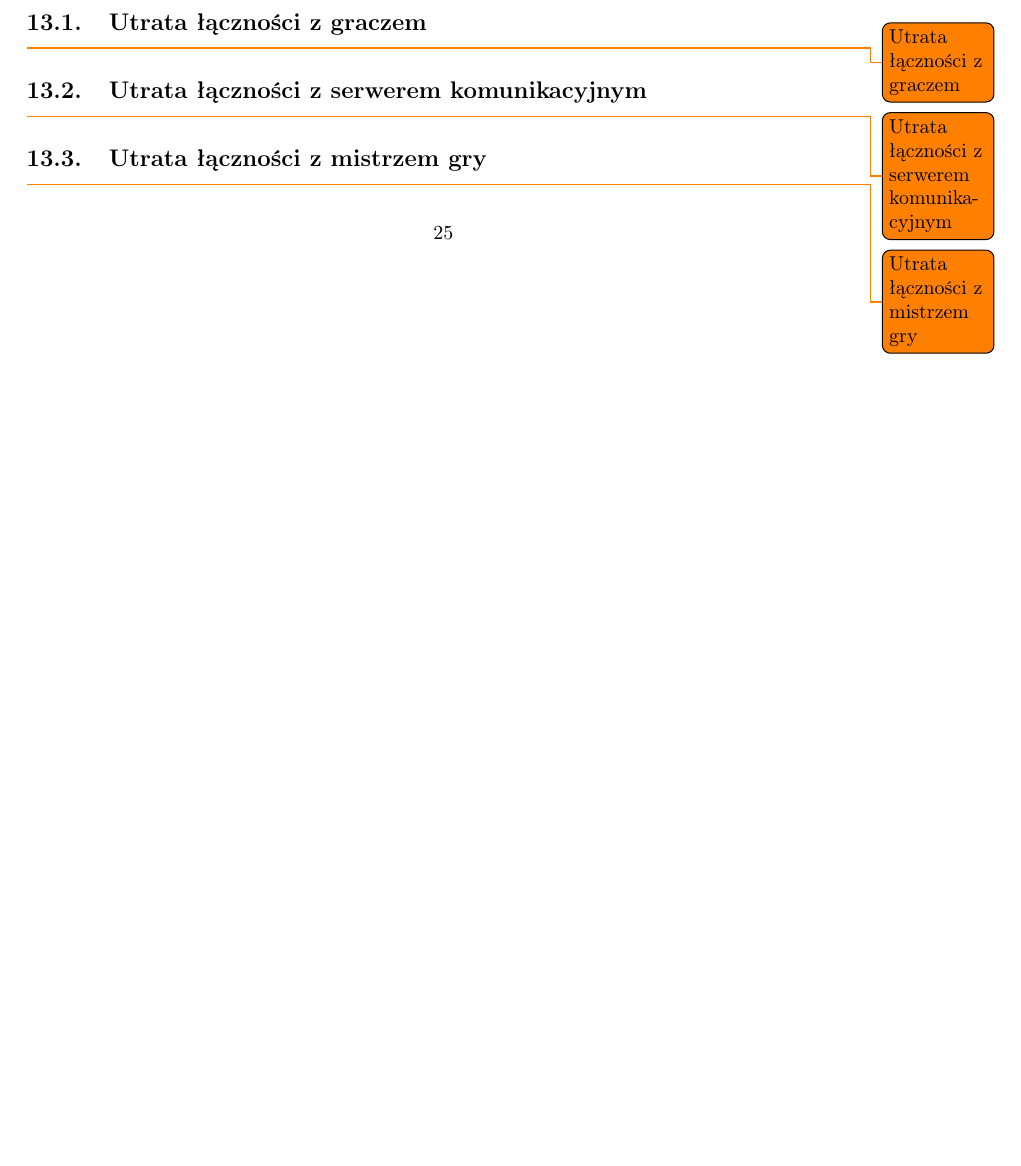
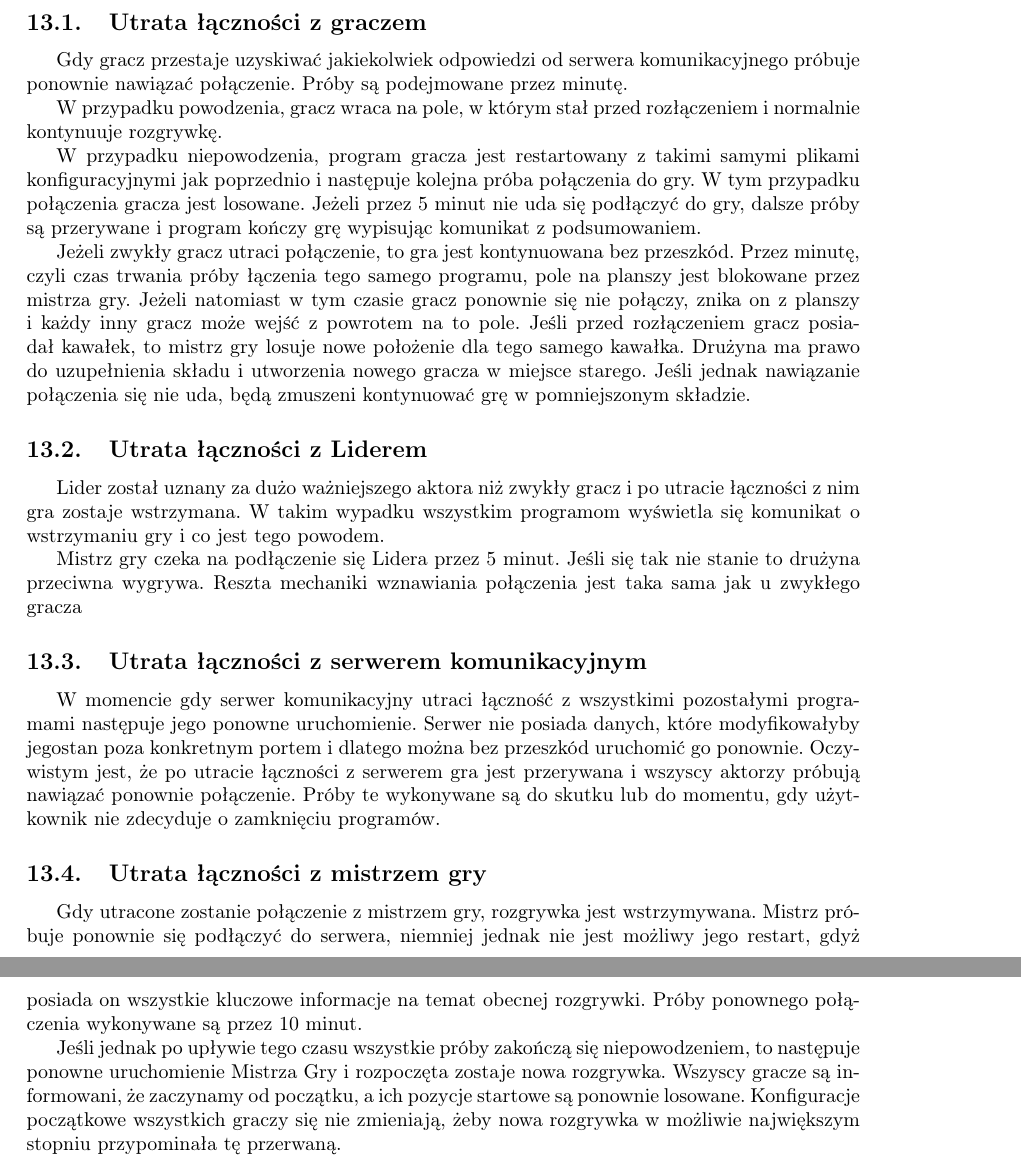
Before and after one commit to Necior/mini-io, a LaTeX document (dokumentacja/main.tex): part of page 25 of 25 before the commit and two parts of pages 26 and 27 of 27 after it, the two joined at a grey line, cut so that both start at the same text, the shorter picture padded with empty space. Compiled offline with pdfLaTeX.

Commit message:
Emergency situations described

```diff
--- a/dokumentacja/main.tex
+++ b/dokumentacja/main.tex
@@ -758,10 +768,24 @@ Odpowiedź (w przypadku odmowy):
 \subsection{Utrata łączności z graczem}
-\todo{Utrata łączności z graczem}
+Gdy gracz przestaje uzyskiwać jakiekolwiek odpowiedzi od serwera komunikacyjnego próbuje ponownie nawiązać połączenie. Próby są podejmowane przez minutę.
+
+W przypadku powodzenia, gracz wraca na pole, w którym stał przed rozłączeniem i normalnie kontynuuje rozgrywkę.
+
+W przypadku niepowodzenia, program gracza jest restartowany z takimi samymi plikami konfiguracyjnymi jak poprzednio i następuje kolejna próba połączenia do gry. W tym przypadku połączenia gracza jest losowane. Jeżeli przez 5 minut nie uda się podłączyć do gry, dalsze próby są przerywane i program kończy grę wypisując komunikat z podsumowaniem.
+
+Jeżeli zwykły gracz utraci połączenie, to gra jest kontynuowana bez przeszkód. Przez minutę, czyli czas trwania próby łączenia tego samego programu, pole na planszy jest blokowane przez mistrza gry. Jeżeli natomiast w tym czasie gracz ponownie się nie połączy, znika on z planszy i każdy inny gracz może wejść z powrotem na to pole. Jeśli przed rozłączeniem gracz posiadał kawałek, to mistrz gry losuje nowe położenie dla tego samego kawałka. Drużyna ma prawo do uzupełnienia składu i utworzenia nowego gracza w miejsce starego. Jeśli jednak nawiązanie połączenia się nie uda, będą zmuszeni kontynuować grę w pomniejszonym składzie.
+
+\subsection{Utrata łączności z Liderem}
+Lider został uznany za dużo ważniejszego aktora niż zwykły gracz i po utracie łączności z~nim gra zostaje wstrzymana. W takim wypadku wszystkim programom wyświetla się komunikat o wstrzymaniu gry i co jest tego powodem.
+
+Mistrz gry czeka na podłączenie się Lidera przez 5 minut. Jeśli się tak nie stanie to drużyna przeciwna wygrywa. Reszta mechaniki wznawiania połączenia jest taka sama jak u zwykłego gracza
+
 
 \subsection{Utrata łączności z serwerem komunikacyjnym}
-\todo{Utrata łączności z serwerem komunikacyjnym}
+W momencie gdy serwer komunikacyjny utraci łączność z wszystkimi pozostałymi programami następuje jego ponowne uruchomienie. Serwer nie posiada danych, które modyfikowałyby jegostan poza konkretnym portem i dlatego można bez przeszkód uruchomić go ponownie. Oczywistym jest, że po utracie łączności z serwerem gra jest przerywana i wszyscy aktorzy próbują nawiązać ponownie połączenie. Próby te wykonywane są do skutku lub do momentu, gdy użytkownik nie zdecyduje o zamknięciu programów.
 
 \subsection{Utrata łączności z mistrzem gry}
-\todo{Utrata łączności z mistrzem gry}
+Gdy utracone zostanie połączenie z mistrzem gry, rozgrywka jest wstrzymywana. Mistrz próbuje ponownie się podłączyć do serwera, niemniej jednak nie jest możliwy jego restart, gdyż posiada on wszystkie kluczowe informacje na temat obecnej rozgrywki. Próby ponownego połączenia wykonywane są przez 10 minut.
+
+Jeśli jednak po upływie tego czasu wszystkie próby zakończą się niepowodzeniem, to następuje ponowne uruchomienie Mistrza Gry i rozpoczęta zostaje nowa rozgrywka. Wszyscy gracze są informowani, że zaczynamy od początku, a ich pozycje startowe są ponownie losowane. Konfiguracje początkowe wszystkich graczy się nie zmieniają, żeby nowa rozgrywka w możliwie największym stopniu przypominała tę przerwaną.
 
 \end{document}
```
Also changed, not shown: dokumentacja/main.tex (20 more changed lines).
